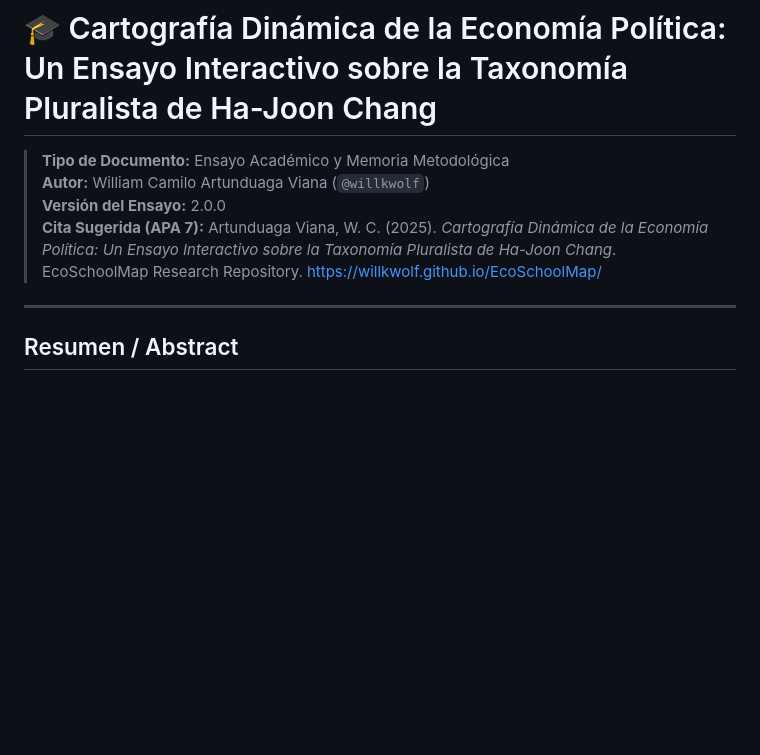
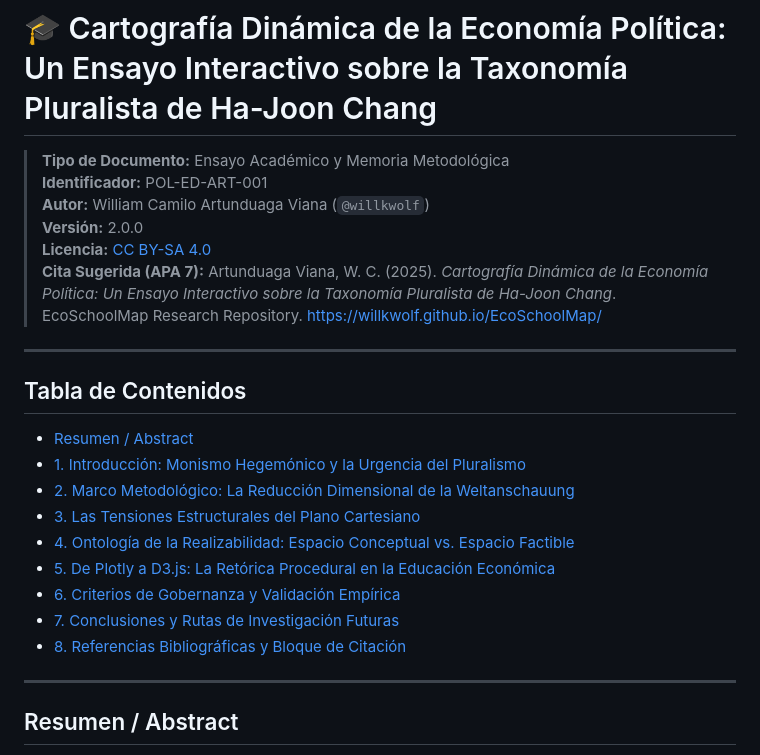
Before and after one commit to willkwolf/EcoSchoolMap, a Markdown page: docs/conceptual/04_ensayo_academico.md, the part around one of its changes. GitHub-like rendering; blank space fills up the shorter version.

```diff
--- a/docs/conceptual/04_ensayo_academico.md
+++ b/docs/conceptual/04_ensayo_academico.md
@@ -1,9 +1,25 @@
 # 🎓 Cartografía Dinámica de la Economía Política: Un Ensayo Interactivo sobre la Taxonomía Pluralista de Ha-Joon Chang
 
 > **Tipo de Documento:** Ensayo Académico y Memoria Metodológica
+> **Identificador:** POL-ED-ART-001
 > **Autor:** William Camilo Artunduaga Viana (`@willkwolf`)
-> **Versión del Ensayo:** 2.0.0
+> **Versión:** 2.0.0
+> **Licencia:** [CC BY-SA 4.0](https://creativecommons.org/licenses/by-sa/4.0/)
 > **Cita Sugerida (APA 7):** Artunduaga Viana, W. C. (2025). *Cartografía Dinámica de la Economía Política: Un Ensayo Interactivo sobre la Taxonomía Pluralista de Ha-Joon Chang*. EcoSchoolMap Research Repository. https://willkwolf.github.io/EcoSchoolMap/
+
+---
+
+## Tabla de Contenidos
+
+- [Resumen / Abstract](#resumen--abstract)
+- [1. Introducción: Monismo Hegemónico y la Urgencia del Pluralismo](#1-introducción-monismo-hegemónico-y-la-urgencia-del-pluralismo)
+- [2. Marco Metodológico: La Reducción Dimensional de la Weltanschauung](#2-marco-metodológico-la-reducción-dimensional-de-la-weltanschauung)
+- [3. Las Tensiones Estructurales del Plano Cartesiano](#3-las-tensiones-estructurales-del-plano-cartesiano)
+- [4. Ontología de la Realizabilidad: Espacio Conceptual vs. Espacio Factible](#4-ontología-de-la-realizabilidad-espacio-conceptual-vs-espacio-factible)
+- [5. De Plotly a D3.js: La Retórica Procedural en la Educación Económica](#5-de-plotly-a-d3js-la-retórica-procedural-en-la-educación-económica)
+- [6. Criterios de Gobernanza y Validación Empírica](#6-criterios-de-gobernanza-y-validación-empírica)
+- [7. Conclusiones y Rutas de Investigación Futuras](#7-conclusiones-y-rutas-de-investigación-futuras)
+- [8. Referencias Bibliográficas y Bloque de Citación](#8-referencias-bibliográficas-y-bloque-de-citación)
 
 ---
 
```
Also changed, not shown: other parts of docs/conceptual/04_ensayo_academico.md (+68 -3 lines).
